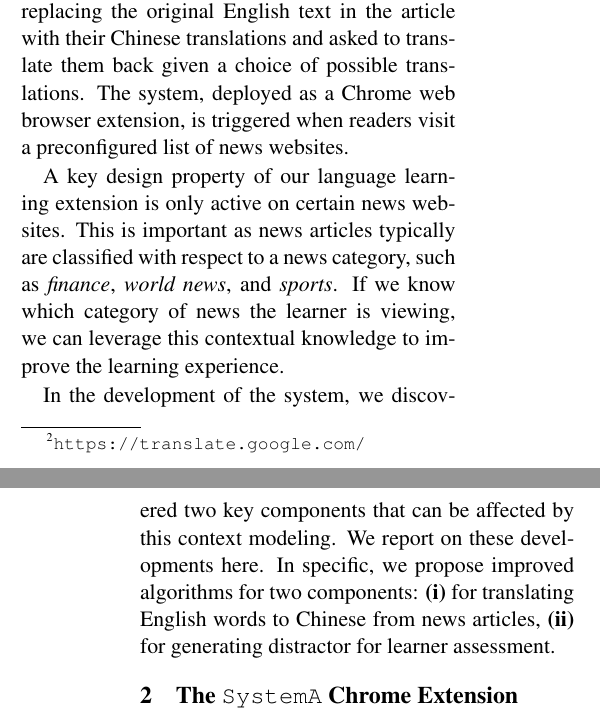
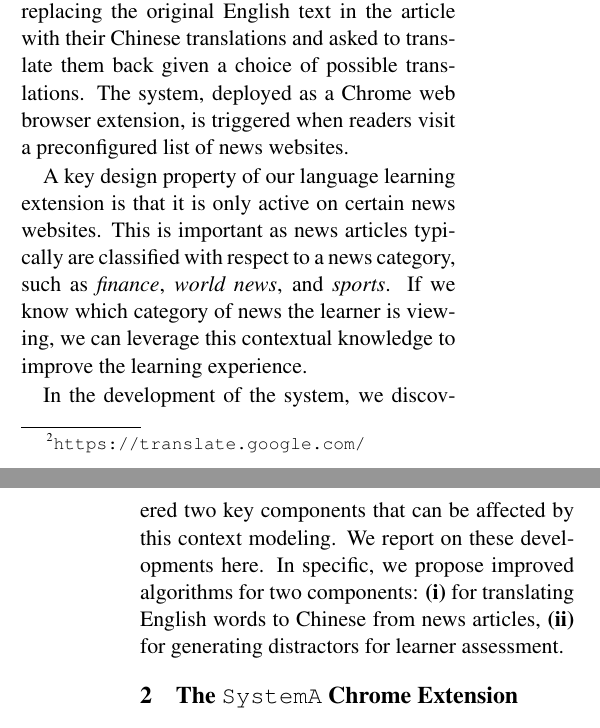
Before and after one commit to WING-NUS/WordNews, a LaTeX paper (acl2015.tex, which reads 1_Introduction.tex): two parts of the columns of pages 1 and 2 of 8, joined at a grey line, cut so that both start at the same text. Compiled offline with pdfLaTeX.

Commit message:
intro typo fix

```diff
--- a/1_Introduction.tex
+++ b/1_Introduction.tex
@@ -70,19 +70,19 @@ back given a choice of possible translations.  The system, deployed as
 a Chrome web browser extension, is triggered when readers visit a
 preconfigured list of news websites.
 
-A key design property of our language learning extension is only
+A key design property of our language learning extension is that it is only
 active on certain news websites.  This is important as news articles
 typically are classified with respect to a news category, such as {\it
-  finance}, {\it world news}, and {\it sports}.  If we know which
+  finance}, {\it world news}, and {\it sports}. If we know which
 category of news the learner is viewing, we can leverage this
 contextual knowledge to improve the learning experience.
 
 In the development of the system, we discovered two key components
 that can be affected by this context modeling.  We report on these
-developments here.  In specific, we propose improved algorithms for
+developments here. In specific, we propose improved algorithms for
 two components: \textbf{(i)} for translating English words to Chinese
-from news articles, \textbf{(ii)} for generating distractor
- for learner assessment.
+from news articles, \textbf{(ii)} for generating distractors
+for learner assessment.
 %The system even adapts to the user's current knowledge level during assessment.
 %The service is available as desktop / mobile / web software including a chrome extension.
 %We mainly compare our system  with the aforementioned two software.
```
